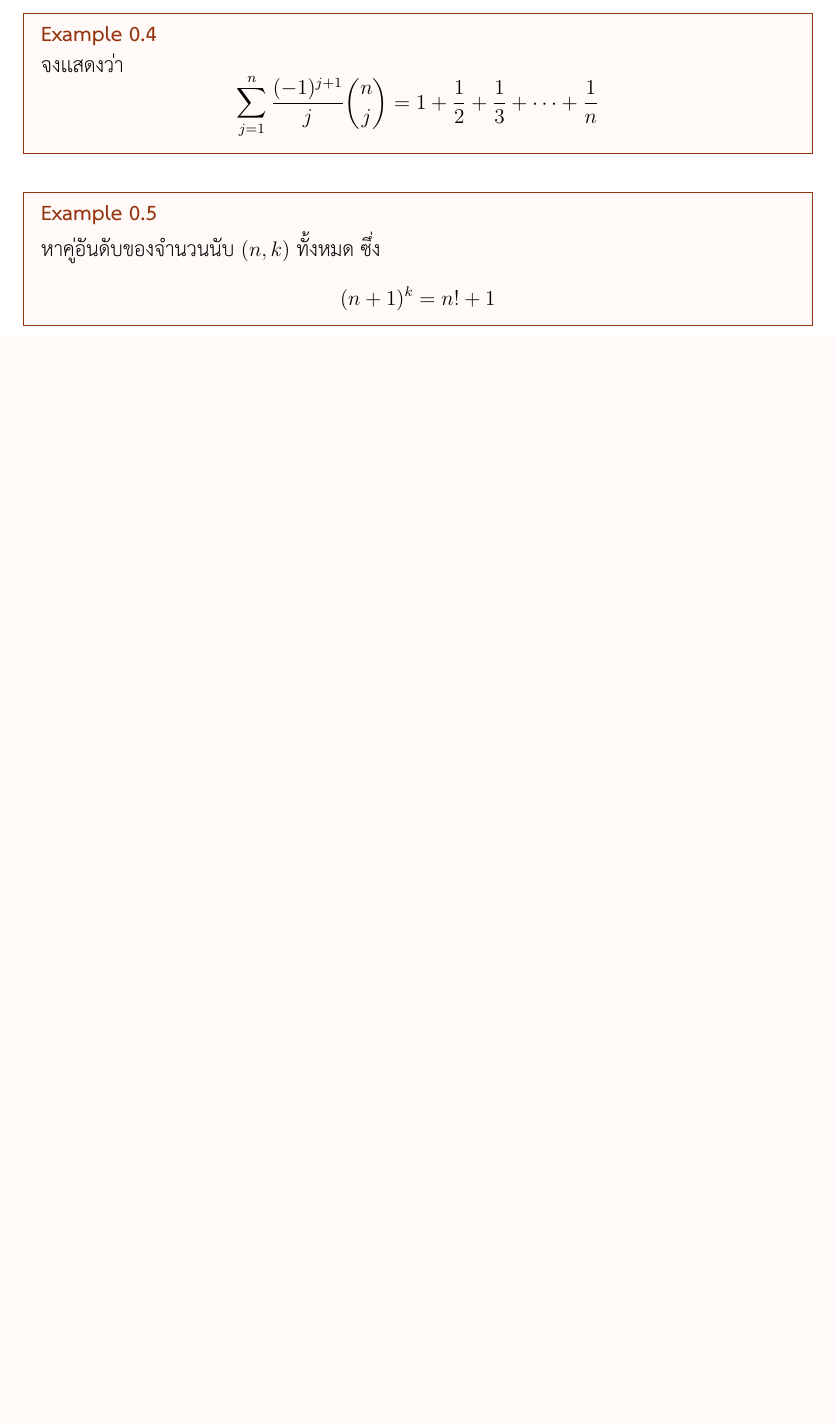
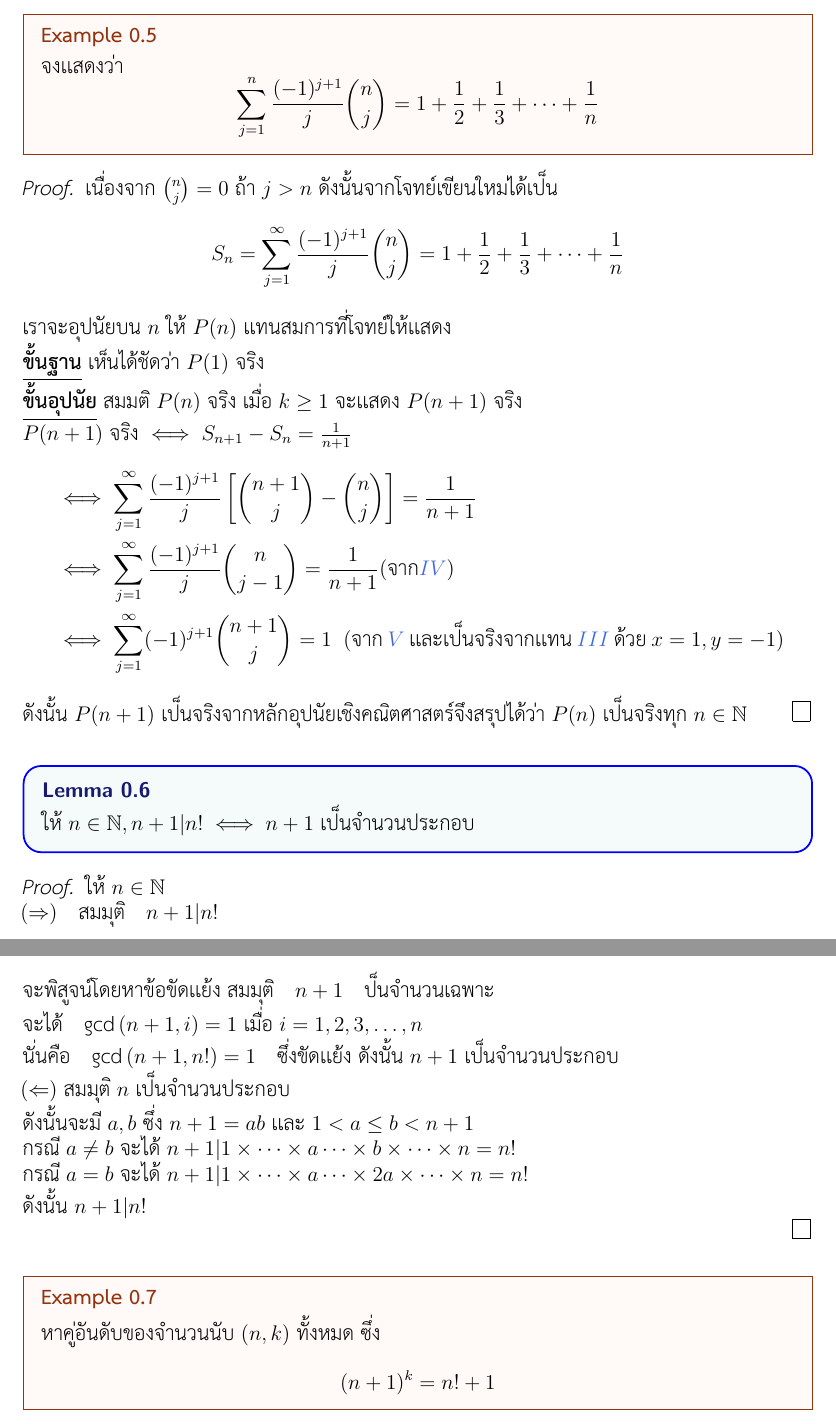
Before and after one commit to OOXXX236/My-Notes, a LaTeX document (test1/Test.tex): part of page 2 of 2 before the commit and two parts of pages 3 and 4 of 4 after it, the two joined at a grey line, cut so that both start at the same text, the shorter picture padded with empty space. The pictures show the PDF file test1/Test.pdf that the author committed with the source.

Commit message:
Add files via upload

```diff
--- a/test1/Test.tex
+++ b/test1/Test.tex
@@ -64,3 +68,6 @@
+\end{theorem}
+
+$\phi{(n)} =\#  \{ a \in \NN : 1 \le a \le n \textrm{เเละ} \gcd{(a , b)} = 1 \} $
 
 \begin{example}
 
@@ -68,3 +75,4 @@
 
 \end{example}
 
+\begin{proof}
@@ -70,0 +82,7 @@
+	\end{align*}
+
+จากออยเลอร์ จะได้ $2^{20} \equiv 1 \pmod{25} $ ดังนั้น
+\[ 2^{2^{25}} \equiv 2^{7} \pmod{2^{25} - 1} \] ซึ่ง $2^7$ ไม่เป็นกำลังของ $4$
+
+
+\end{proof}
@@ -76,3 +111,37 @@
+\begin{proof}
+	เนื่องจาก ${n \choose j} = 0 $ ถ้า $j > n$ ดังนั้นจากโจทย์เขียนใหม่ได้เป็น \[ S_n = \sum_{j = 1}^{\infty} \frac{(-1)^{j+1}}{j} {n\choose j} = 1 + \frac{1}{2} + \frac{1}{3} + \dots +\frac{1}{n} \]
+	เราจะอุปนัยบน $n$ ให้ $P(n)$ เเทนสมการที่โจทย์ให้เเสดง \\
+	\underline{\bfseries{ขั้นฐาน}} เห็นได้ชัดว่า $P(1)$ จริง \\
+	\underline{\bfseries{ขั้นอุปนัย}} สมมติ $P(n)$ จริง เมื่อ $k \ge 1$ จะเเสดง $P(n+1)$ จริง \\
+	$P(n+1)$ จริง $\iff S_{n+1} - S_{n} = \frac{1}{n+1}$
+	\begin{align*}
+		&\iff \sum_{j = 1}^{\infty} \frac{(-1)^{j+1}}{j} \left[{n+1\choose j} - {n\choose j }\right ]=  \frac{1}{n+1}  \\
+		&\iff \sum_{j = 1}^{\infty} \frac{(-1)^{j+1}}{j} {n\choose j-1} =  \frac{1}{n+1}  (\textrm{จาก}
+		\ref{D})\\
+		&\iff \sum_{j = 1}^{\infty}(-1)^{j+1}{n+1 \choose j} = 1 \; \;  (\textrm{จาก}
+		\: \ref{E} \: \textrm{เเละเป็นจริงจากเเทน} \: \ref{C} \:  \textrm{ด้วย} \: x = 1, y=-1)
+	\end{align*}
+	ดังนั้น $P(n+1)$ เป็นจริงจากหลักอุปนัยเชิงคณิตศาสตร์จึงสรุปได้ว่า $P(n)$ เป็นจริงทุก $n \in \NN$
+\end{proof}
+
+\begin{lemma}
+	ให้ $ n \in \NN, n+1| n! \iff n+1$ เป็นจำนวนประกอบ
+	\label{F}
+\end{lemma}
+\begin{proof}
+	ให้ $n \in \NN$ \\
+ $(\Rightarrow)$ \; สมมุติ \; $n+1 | n!$ \\
+ จะพิสูจน์โดยหาข้อขัดเเย้ง สมมุติ \; $n+1$ \; ป็นจำนวนเฉพาะ \\ จะได้ \; $\gcd{(n + 1, i)} = 1 $ เมื่อ $i = 1 ,2 ,3,\dots,n$ \\
+ นั่นคือ \; $\gcd{(n+1,n!)} = 1$ \; ซึ่งขัดเเย้ง
+ ดังนั้น $n+1$ เป็นจำนวนประกอบ \\
+ $(\Leftarrow)$ สมมุติ $n$ เป็นจำนวนประกอบ \\
+ ดังนั้นจะมี $a , b$ ซึ่ง $n+1=ab$ เเละ $1< a \le b < n+1$ \\
+ กรณี $a \neq b
+  $ จะได้ $n+1 | 1 \times \dots \times a  \dots \times b \times \dots \times n = n!$ \\
+ กรณี $a = b$ จะได้ $n+1 | 1 \times \dots \times a  \dots \times 2a \times \dots \times n = n!$ \\
+ ดังนั้น $n+1| n!$
+
+\end{proof}
 
 \begin{example}
 
@@ -80,3 +149,4 @@
 	\]
 
 \end{example}
+\begin{proof}
@@ -82,0 +157,3 @@
+		k &\equiv 0 \pmod{p-1} \\
+		k &= pq \; \textrm{บาง} \; q \in \NN
+	 \end{align*}
@@ -83,3 +164,4 @@
+\end{proof}
 
 \begin{example}
 
```
Also changed, not shown: test1/Test.pdf, test1/Test.tex (36 more changed lines), 3 other files.
